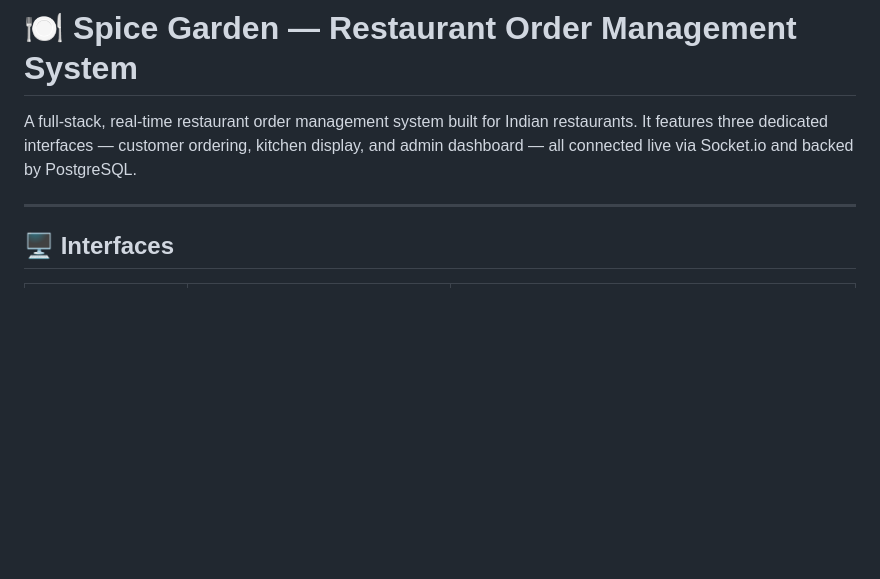
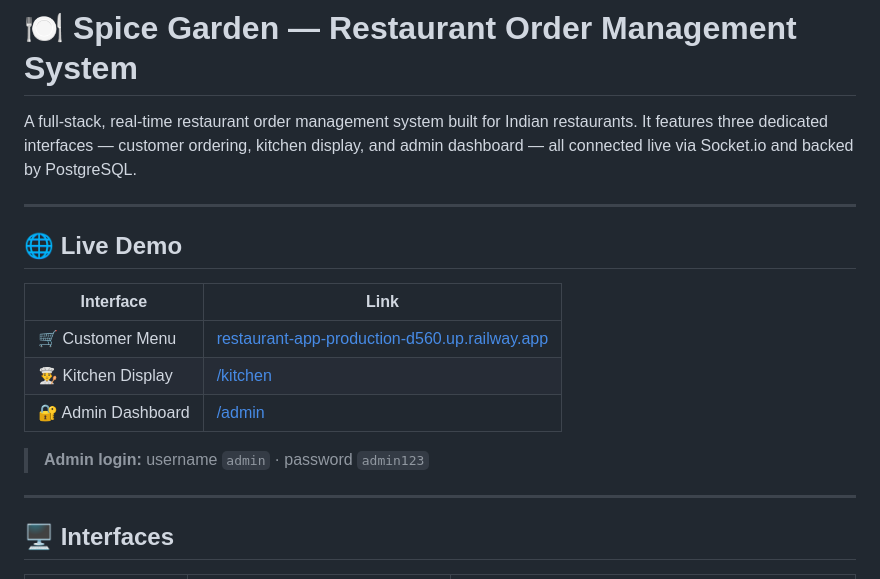
Before and after one commit to DivyaBorkar13/restaurant-app, a Markdown page: README.md, the part around the change. GitHub-like rendering; blank space fills up the shorter version.

Commit message:
add live Railway demo links to README

```diff
--- a/README.md
+++ b/README.md
@@ -1,6 +1,18 @@
 # 🍽️ Spice Garden — Restaurant Order Management System
 
 A full-stack, real-time restaurant order management system built for Indian restaurants. It features three dedicated interfaces — customer ordering, kitchen display, and admin dashboard — all connected live via Socket.io and backed by PostgreSQL.
+
+---
+
+## 🌐 Live Demo
+
+| Interface | Link |
+|-----------|------|
+| 🛒 Customer Menu | [restaurant-app-production-d560.up.railway.app](https://restaurant-app-production-d560.up.railway.app) |
+| 👨‍🍳 Kitchen Display | [/kitchen](https://restaurant-app-production-d560.up.railway.app/kitchen) |
+| 🔐 Admin Dashboard | [/admin](https://restaurant-app-production-d560.up.railway.app/admin) |
+
+> **Admin login:** username `admin` · password `admin123`
 
 ---
 
```
